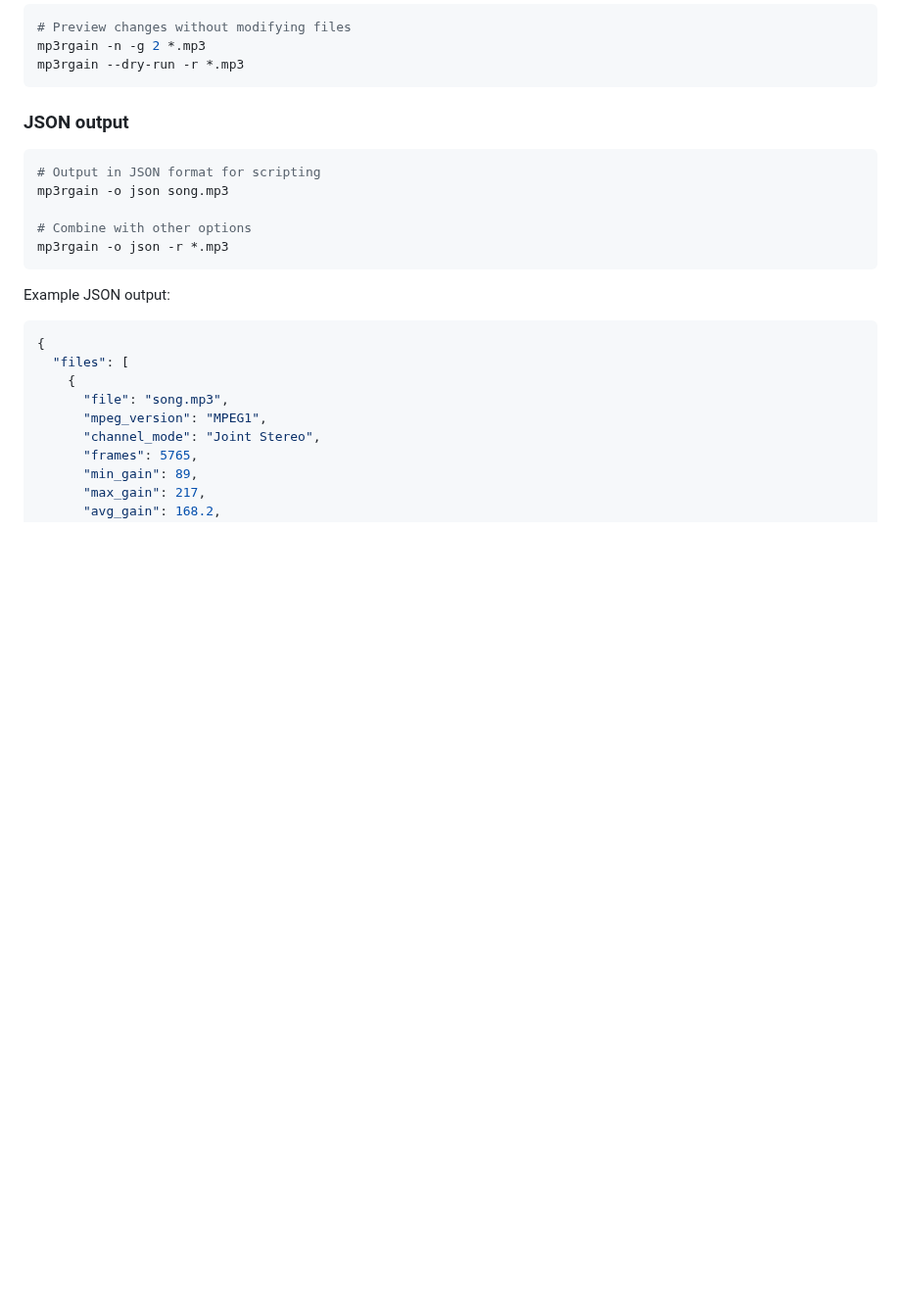
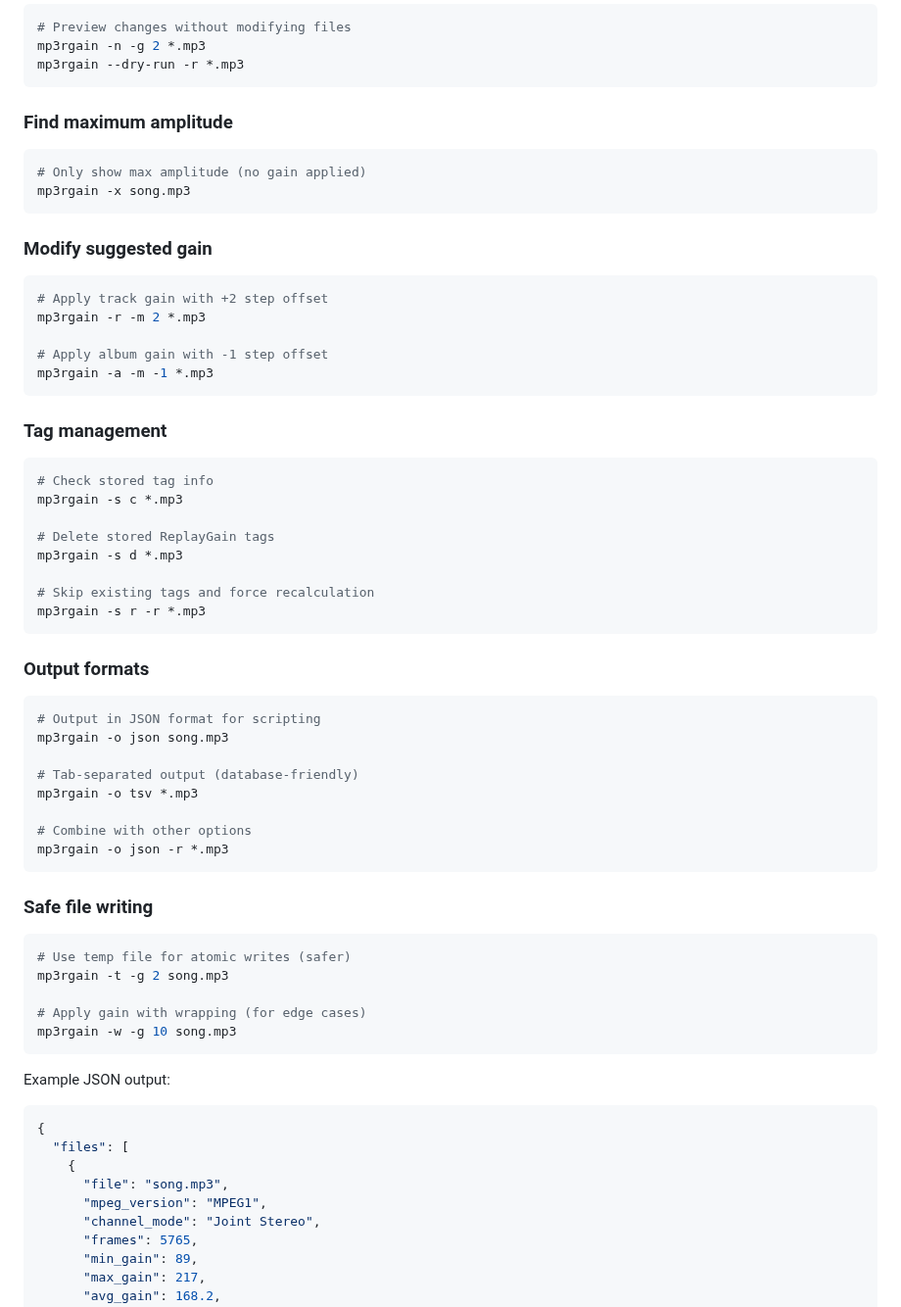
Before and after one commit to M-Igashi/mp3rgain, a Markdown page: README.md, the part around one of its changes. Shown at 98% size. Rendered like a GitHub page; blank space fills up the shorter version.

Commit message:
docs: update README with v0.8.0 options

````diff
--- a/README.md
+++ b/README.md
@@ -136,14 +136,57 @@ mp3rgain -n -g 2 *.mp3
 mp3rgain --dry-run -r *.mp3
 ```
 
-### JSON output
+### Find maximum amplitude
+
+```bash
+# Only show max amplitude (no gain applied)
+mp3rgain -x song.mp3
+```
+
+### Modify suggested gain
+
+```bash
+# Apply track gain with +2 step offset
+mp3rgain -r -m 2 *.mp3
+
+# Apply album gain with -1 step offset
+mp3rgain -a -m -1 *.mp3
+```
+
+### Tag management
+
+```bash
+# Check stored tag info
+mp3rgain -s c *.mp3
+
+# Delete stored ReplayGain tags
+mp3rgain -s d *.mp3
+
+# Skip existing tags and force recalculation
+mp3rgain -s r -r *.mp3
+```
+
+### Output formats
 
 ```bash
 # Output in JSON format for scripting
 mp3rgain -o json song.mp3
 
+# Tab-separated output (database-friendly)
+mp3rgain -o tsv *.mp3
+
 # Combine with other options
 mp3rgain -o json -r *.mp3
+```
+
+### Safe file writing
+
+```bash
+# Use temp file for atomic writes (safer)
+mp3rgain -t -g 2 song.mp3
+
+# Apply gain with wrapping (for edge cases)
+mp3rgain -w -g 10 song.mp3
 ```
 
 Example JSON output:
````
Also changed, not shown: other parts of README.md (+8 -2 lines).
